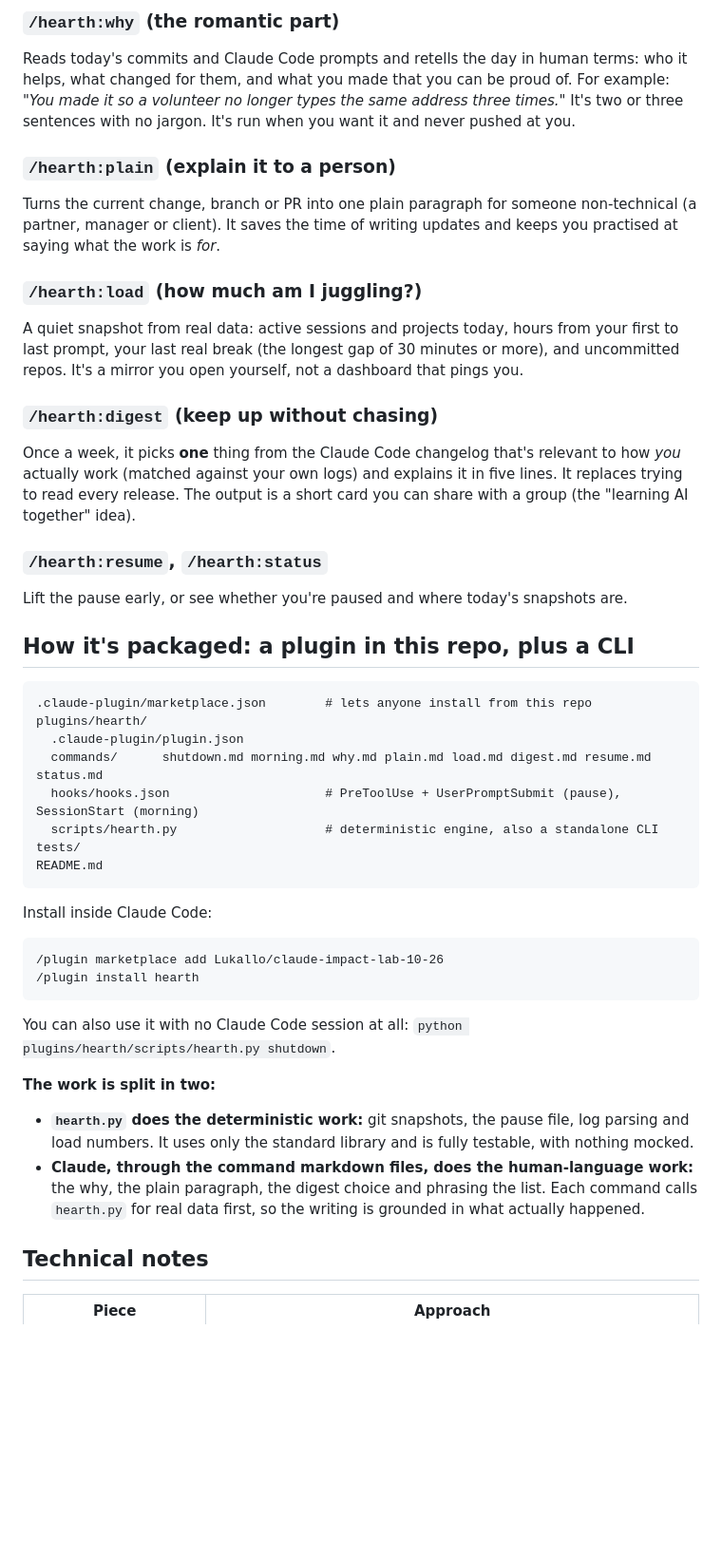
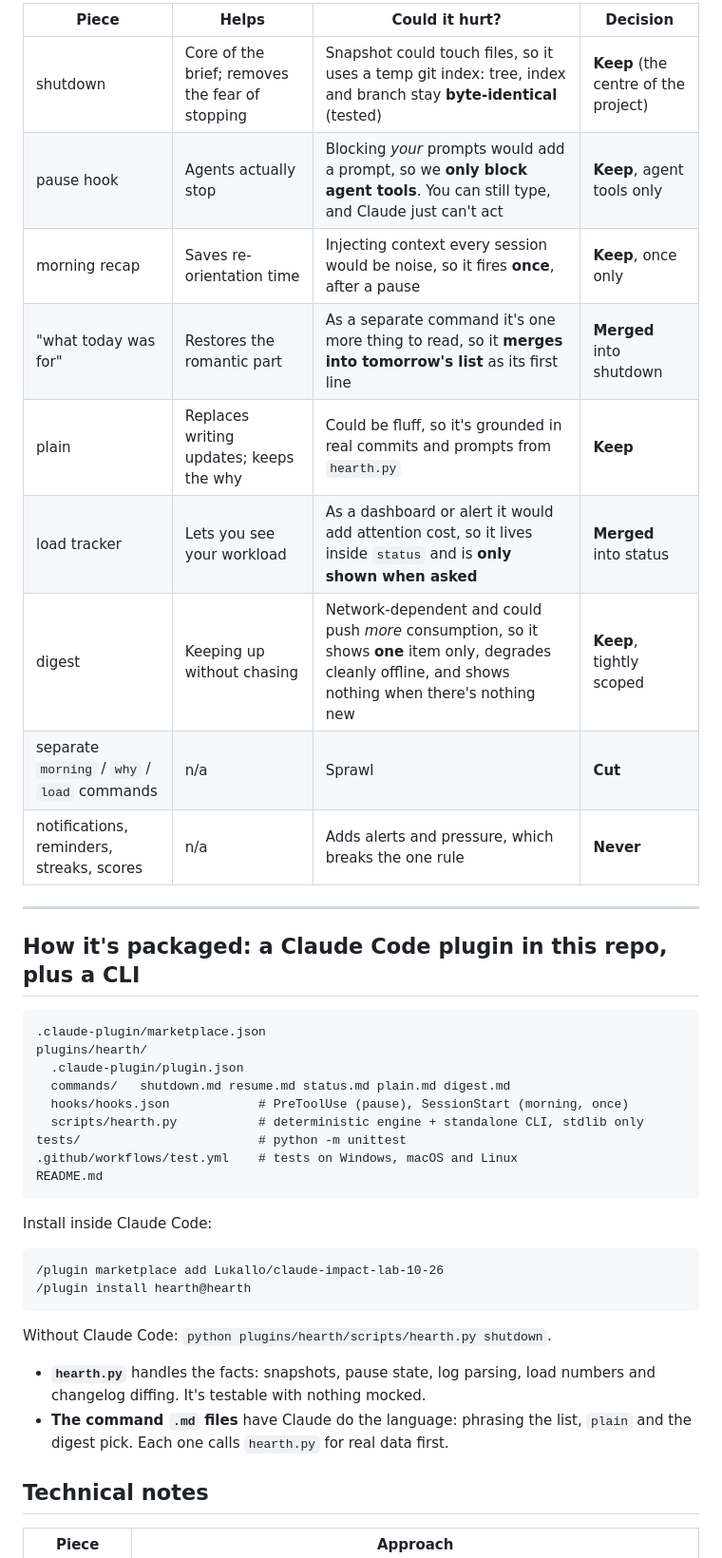
Before and after one commit to Lukallo/hestia, a Markdown page: PLAN.md, the part around one of its changes. Shown at 95% size. Drawn GitHub-style; blank space fills up the shorter version.

Commit message:
Tighten hearth plan: audit each command against judging criteria
Co-Authored-By: Claude Opus 5.5 <noreply@anthropic.com>

````diff
--- a/PLAN.md
+++ b/PLAN.md
@@ -47,54 +35,41 @@ re-reading.
 
-### `/hearth:why` (the romantic part)
-Reads today's commits and Claude Code prompts and retells the day in human terms: who it helps, what
-changed for them, and what you made that you can be proud of. For example: *"You made it so a volunteer no longer
-types the same address three times."* It's two or three sentences with no jargon. It's run when you want it and never
-pushed at you.
+| Piece | Helps | Could it hurt? | Decision |
+|---|---|---|---|
+| shutdown | Core of the brief; removes the fear of stopping | Snapshot could touch files, so it uses a temp git index: tree, index and branch stay **byte-identical** (tested) | **Keep** (the centre of the project) |
+| pause hook | Agents actually stop | Blocking *your* prompts would add a prompt, so we **only block agent tools**. You can still type, and Claude just can't act | **Keep**, agent tools only |
+| morning recap | Saves re-orientation time | Injecting context every session would be noise, so it fires **once**, after a pause | **Keep**, once only |
+| "what today was for" | Restores the romantic part | As a separate command it's one more thing to read, so it **merges into tomorrow's list** as its first line | **Merged** into shutdown |
+| plain | Replaces writing updates; keeps the why | Could be fluff, so it's grounded in real commits and prompts from `hearth.py` | **Keep** |
+| load tracker | Lets you see your workload | As a dashboard or alert it would add attention cost, so it lives inside `status` and is **only shown when asked** | **Merged** into status |
+| digest | Keeping up without chasing | Network-dependent and could push *more* consumption, so it shows **one** item only, degrades cleanly offline, and shows nothing when there's nothing new | **Keep**, tightly scoped |
+| separate `morning` / `why` / `load` commands | n/a | Sprawl | **Cut** |
+| notifications, reminders, streaks, scores | n/a | Adds alerts and pressure, which breaks the one rule | **Never** |
 
-### `/hearth:plain` (explain it to a person)
-Turns the current change, branch or PR into one plain paragraph for someone non-technical (a partner,
-manager or client). It saves the time of writing updates and keeps you practised at saying what the work is
-*for*.
+---
 
-### `/hearth:load` (how much am I juggling?)
-A quiet snapshot from real data: active sessions and projects today, hours from your first to last prompt,
-your last real break (the longest gap of 30 minutes or more), and uncommitted repos. It's a mirror you open
-yourself, not a dashboard that pings you.
-
-### `/hearth:digest` (keep up without chasing)
-Once a week, it picks **one** thing from the Claude Code changelog that's relevant to how *you* actually work
-(matched against your own logs) and explains it in five lines. It replaces trying to read every release. The
-output is a short card you can share with a group (the "learning AI together" idea).
-
-### `/hearth:resume`, `/hearth:status`
-Lift the pause early, or see whether you're paused and where today's snapshots are.
-
-## How it's packaged: a plugin in this repo, plus a CLI
+## How it's packaged: a Claude Code plugin in this repo, plus a CLI
 
 ```
-.claude-plugin/marketplace.json        # lets anyone install from this repo
+.claude-plugin/marketplace.json
 plugins/hearth/
   .claude-plugin/plugin.json
-  commands/      shutdown.md morning.md why.md plain.md load.md digest.md resume.md status.md
-  hooks/hooks.json                     # PreToolUse + UserPromptSubmit (pause), SessionStart (morning)
-  scripts/hearth.py                    # deterministic engine, also a standalone CLI
-tests/
+  commands/   shutdown.md resume.md status.md plain.md digest.md
+  hooks/hooks.json            # PreToolUse (pause), SessionStart (morning, once)
+  scripts/hearth.py           # deterministic engine + standalone CLI, stdlib only
+tests/                        # python -m unittest
+.github/workflows/test.yml    # tests on Windows, macOS and Linux
 README.md
 ```
 
 Install inside Claude Code:
 ```
 /plugin marketplace add Lukallo/claude-impact-lab-10-26
-/plugin install hearth
+/plugin install hearth@hearth
 ```
-You can also use it with no Claude Code session at all: `python plugins/hearth/scripts/hearth.py shutdown`.
+Without Claude Code: `python plugins/hearth/scripts/hearth.py shutdown`.
 
-**The work is split in two:**
-- **`hearth.py` does the deterministic work:** git snapshots, the pause file, log parsing and load numbers. It uses only the
-  standard library and is fully testable, with nothing mocked.
-- **Claude, through the command markdown files, does the human-language work:** the why, the plain paragraph, the
-  digest choice and phrasing the list. Each command calls `hearth.py` for real data first, so the writing is
-  grounded in what actually happened.
+- **`hearth.py`** handles the facts: snapshots, pause state, log parsing, load numbers and changelog diffing. It's testable with nothing mocked.
+- **The command `.md` files** have Claude do the language: phrasing the list, `plain` and the digest pick. Each one calls `hearth.py` for real data first.
 
 ## Technical notes
 
````
Also changed, not shown: other parts of PLAN.md (+44 -54 lines).
